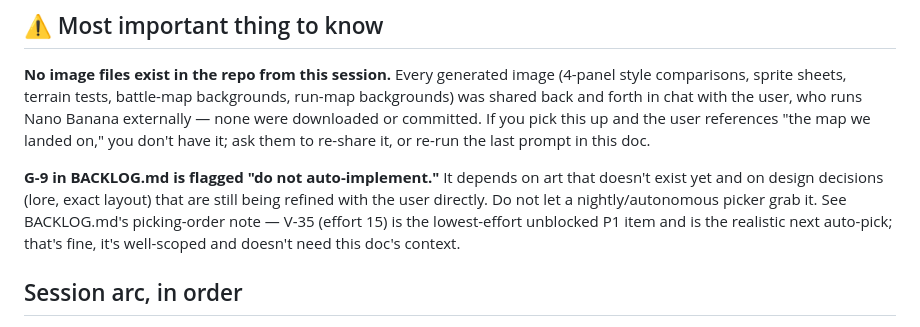
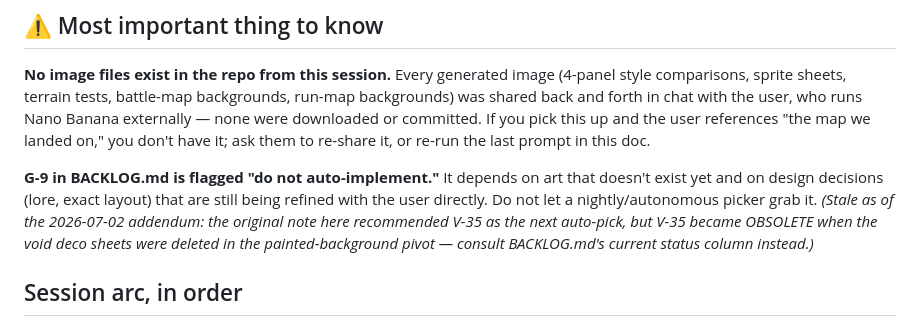
Before and after one commit to DerekEvans47/data-engineering-guide, a Markdown page: ART_DIRECTION_HANDOFF.md, the part around one of its changes. Drawn GitHub-style.

```diff
--- a/ART_DIRECTION_HANDOFF.md
+++ b/ART_DIRECTION_HANDOFF.md
@@ -17,9 +96,10 @@ have it; ask them to re-share it, or re-run the last prompt in this doc.
 **G-9 in BACKLOG.md is flagged "do not auto-implement."** It depends on art
 that doesn't exist yet and on design decisions (lore, exact layout) that are
 still being refined with the user directly. Do not let a nightly/autonomous
-picker grab it. See BACKLOG.md's picking-order note — V-35 (effort 15) is the
-lowest-effort unblocked P1 item and is the realistic next auto-pick; that's
-fine, it's well-scoped and doesn't need this doc's context.
+picker grab it. *(Stale as of the 2026-07-02 addendum: the original note here
+recommended V-35 as the next auto-pick, but V-35 became OBSOLETE when the void
+deco sheets were deleted in the painted-background pivot — consult BACKLOG.md's
+current status column instead.)*
 
 ## Session arc, in order
 
```
Also changed, not shown: other parts of ART_DIRECTION_HANDOFF.md (+79 -0 lines), BACKLOG.md (+19 -4 lines), CHANGELOG.md (+3 -1 lines).
